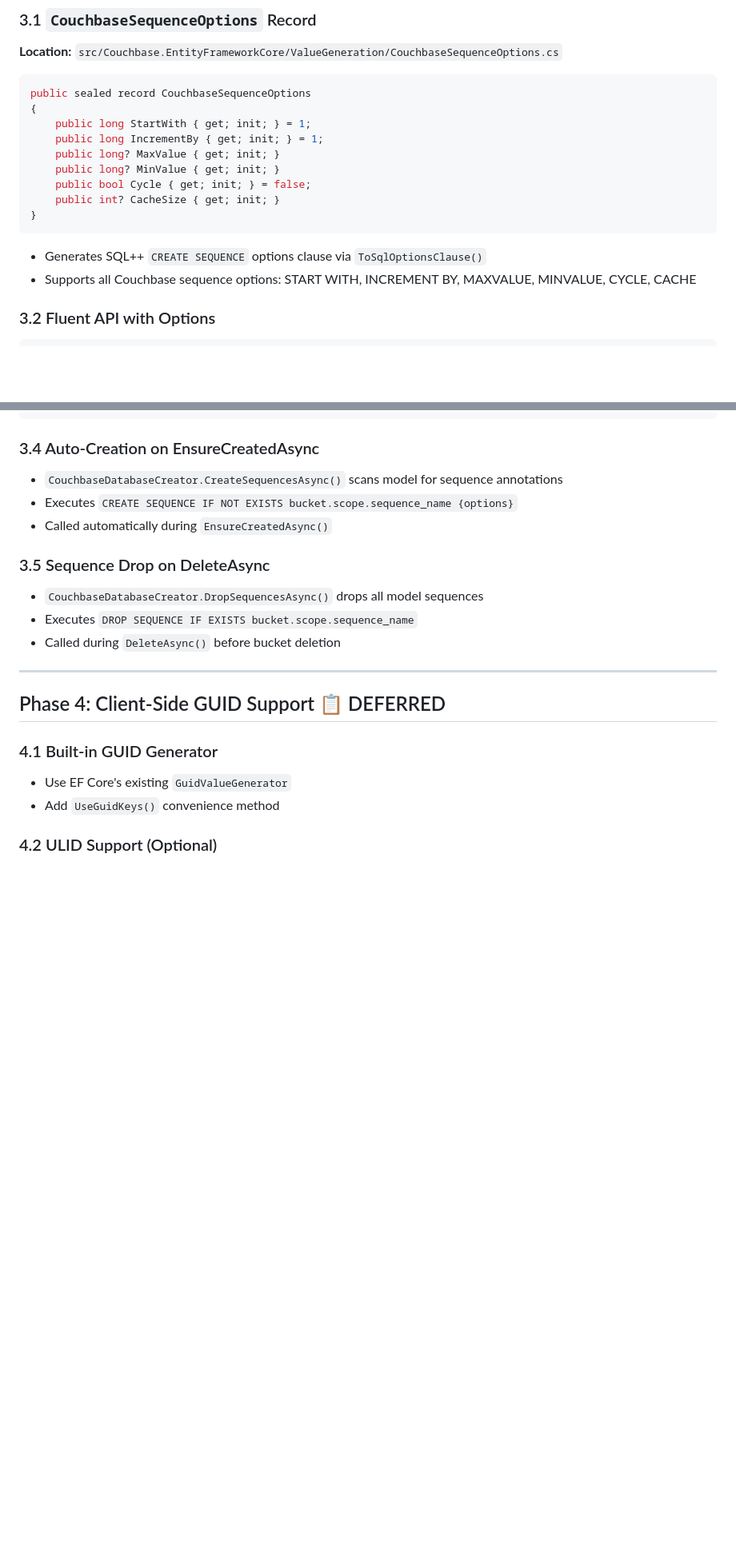
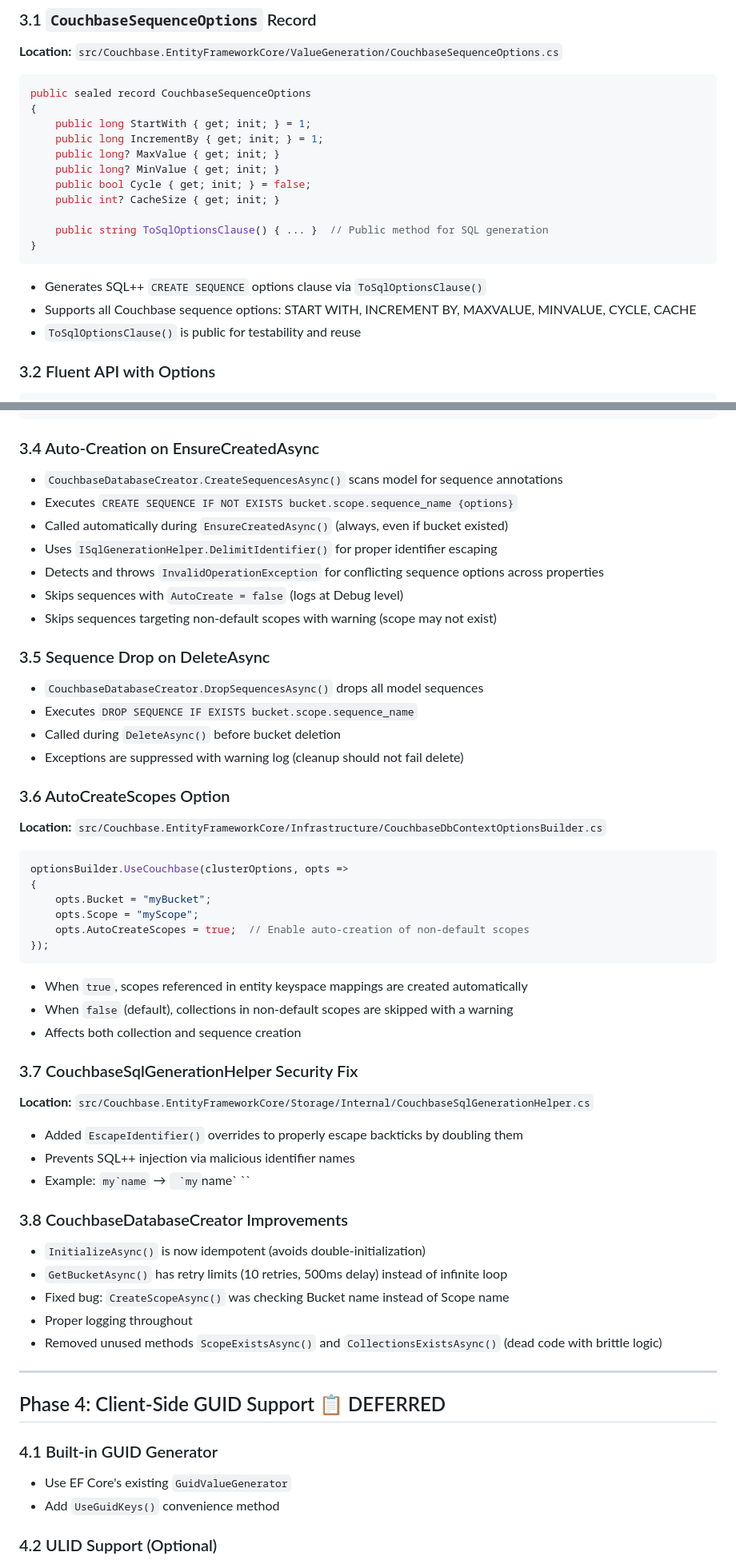
Before and after one commit to couchbaselabs/couchbase-efcore-provider, a Markdown page: docs/specs/primary-key-value-generation.md, 2 parts joined by grey strips. Shown at 80% size. Rendered like a GitHub page; blank space fills up the shorter version.

Commit message:
Update spec for phase 4

````diff
--- a/docs/specs/primary-key-value-generation.md
+++ b/docs/specs/primary-key-value-generation.md
@@ -112,11 +134,14 @@ public sealed record CouchbaseSequenceOptions
     public long? MinValue { get; init; }
     public bool Cycle { get; init; } = false;
     public int? CacheSize { get; init; }
+
+    public string ToSqlOptionsClause() { ... }  // Public method for SQL generation
 }
 ```
 
 - Generates SQL++ `CREATE SEQUENCE` options clause via `ToSqlOptionsClause()`
 - Supports all Couchbase sequence options: START WITH, INCREMENT BY, MAXVALUE, MINVALUE, CYCLE, CACHE
+- `ToSqlOptionsClause()` is public for testability and reuse
 
 ### 3.2 Fluent API with Options
 
@@ -144,13 +169,51 @@ public class Order
 
 - `CouchbaseDatabaseCreator.CreateSequencesAsync()` scans model for sequence annotations
 - Executes `CREATE SEQUENCE IF NOT EXISTS bucket.scope.sequence_name {options}`
-- Called automatically during `EnsureCreatedAsync()`
+- Called automatically during `EnsureCreatedAsync()` (always, even if bucket existed)
+- Uses `ISqlGenerationHelper.DelimitIdentifier()` for proper identifier escaping
+- Detects and throws `InvalidOperationException` for conflicting sequence options across properties
+- Skips sequences with `AutoCreate = false` (logs at Debug level)
+- Skips sequences targeting non-default scopes with warning (scope may not exist)
 
 ### 3.5 Sequence Drop on DeleteAsync
 
 - `CouchbaseDatabaseCreator.DropSequencesAsync()` drops all model sequences
 - Executes `DROP SEQUENCE IF EXISTS bucket.scope.sequence_name`
 - Called during `DeleteAsync()` before bucket deletion
+- Exceptions are suppressed with warning log (cleanup should not fail delete)
+
+### 3.6 AutoCreateScopes Option
+
+**Location:** `src/Couchbase.EntityFrameworkCore/Infrastructure/CouchbaseDbContextOptionsBuilder.cs`
+
+```csharp
+optionsBuilder.UseCouchbase(clusterOptions, opts =>
+{
+    opts.Bucket = "myBucket";
+    opts.Scope = "myScope";
+    opts.AutoCreateScopes = true;  // Enable auto-creation of non-default scopes
+});
+```
+
+- When `true`, scopes referenced in entity keyspace mappings are created automatically
+- When `false` (default), collections in non-default scopes are skipped with a warning
+- Affects both collection and sequence creation
+
+### 3.7 CouchbaseSqlGenerationHelper Security Fix
+
+**Location:** `src/Couchbase.EntityFrameworkCore/Storage/Internal/CouchbaseSqlGenerationHelper.cs`
+
+- Added `EscapeIdentifier()` overrides to properly escape backticks by doubling them
+- Prevents SQL++ injection via malicious identifier names
+- Example: `` my`name `` → `` `my``name` ``
+
+### 3.8 CouchbaseDatabaseCreator Improvements
+
+- `InitializeAsync()` is now idempotent (avoids double-initialization)
+- `GetBucketAsync()` has retry limits (10 retries, 500ms delay) instead of infinite loop
+- Fixed bug: `CreateScopeAsync()` was checking Bucket name instead of Scope name
+- Proper logging throughout
+- Removed unused methods `ScopeExistsAsync()` and `CollectionsExistsAsync()` (dead code with brittle logic)
 
 ---
 
````
Also changed, not shown: other parts of docs/specs/primary-key-value-generation.md (+71 -19 lines).
